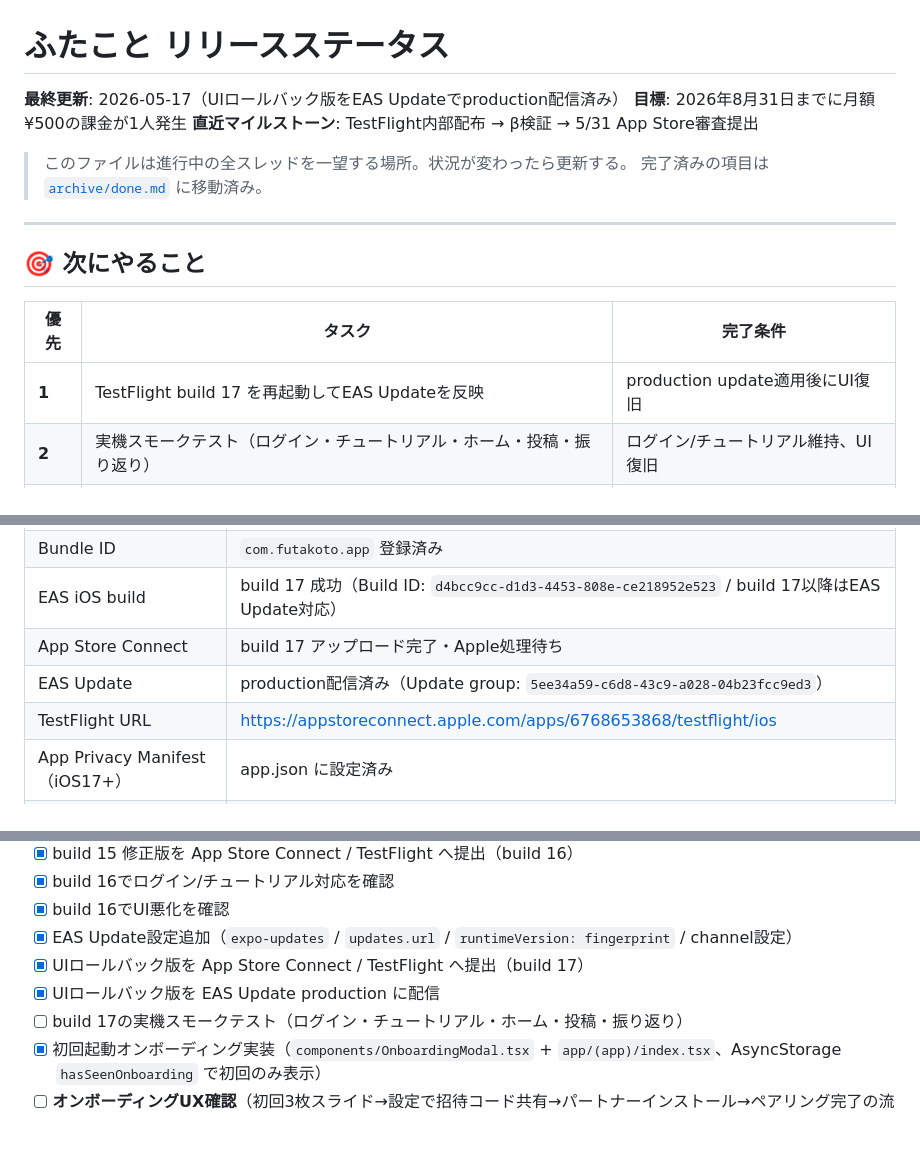
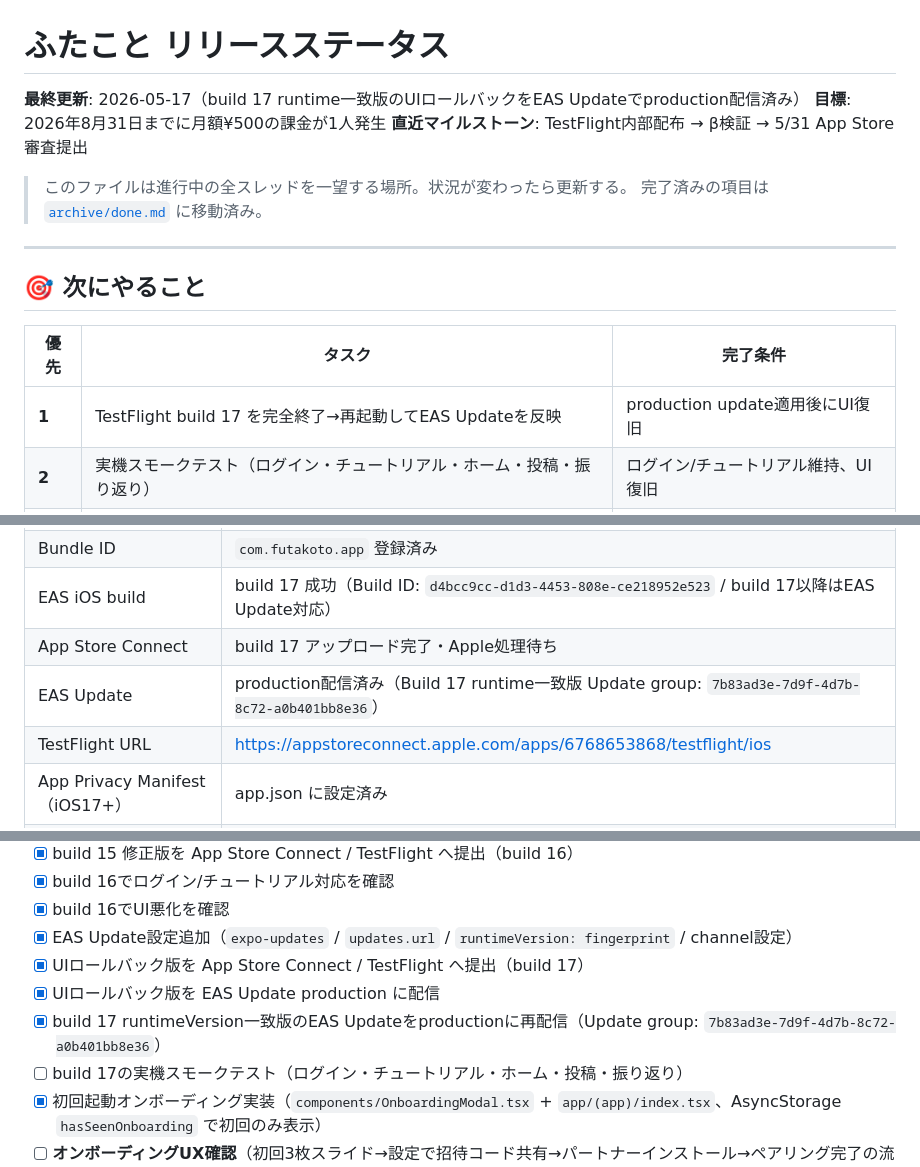
Before and after one commit to okb888/futakoto, a Markdown page: docs/app/release-status.md, 3 parts joined by grey strips. GitHub-like rendering; blank space fills up the shorter version.

```diff
--- a/docs/app/release-status.md
+++ b/docs/app/release-status.md
@@ -1,6 +1,6 @@
 # ふたこと リリースステータス
 
-**最終更新**: 2026-05-17（UIロールバック版をEAS Updateでproduction配信済み）
+**最終更新**: 2026-05-17（build 17 runtime一致版のUIロールバックをEAS Updateでproduction配信済み）
 **目標**: 2026年8月31日までに月額¥500の課金が1人発生
 **直近マイルストーン**: TestFlight内部配布 → β検証 → 5/31 App Store審査提出
 
@@ -13,7 +13,7 @@
 
 | 優先 | タスク | 完了条件 |
 |---|---|---|
-| **1** | TestFlight build 17 を再起動してEAS Updateを反映 | production update適用後にUI復旧 |
+| **1** | TestFlight build 17 を完全終了→再起動してEAS Updateを反映 | production update適用後にUI復旧 |
 | **2** | 実機スモークテスト（ログイン・チュートリアル・ホーム・投稿・振り返り） | ログイン/チュートリアル維持、UI復旧 |
 | **3** | Apple処理完了次第 → Sandbox 課金フロー検証 | 購入→更新→解約→復元の一連が通る |
 
@@ -84,7 +84,7 @@ G. UIデザイン改善 ───✅ 完了（archive/done.md 参照）
 | Bundle ID | `com.futakoto.app` 登録済み |
 | EAS iOS build | build 17 成功（Build ID: `d4bcc9cc-d1d3-4453-808e-ce218952e523` / build 17以降はEAS Update対応） |
 | App Store Connect | build 17 アップロード完了・Apple処理待ち |
-| EAS Update | production配信済み（Update group: `5ee34a59-c6d8-43c9-a028-04b23fcc9ed3`） |
+| EAS Update | production配信済み（Build 17 runtime一致版 Update group: `7b83ad3e-7d9f-4d7b-8c72-a0b401bb8e36`） |
 | TestFlight URL | https://appstoreconnect.apple.com/apps/6768653868/testflight/ios |
 | App Privacy Manifest（iOS17+） | app.json に設定済み |
 | AI送信に関する同意UI | 実装済み・実機確認待ち |
@@ -102,6 +102,7 @@ G. UIデザイン改善 ───✅ 完了（archive/done.md 参照）
 - [x] EAS Update設定追加（`expo-updates` / `updates.url` / `runtimeVersion: fingerprint` / channel設定）
 - [x] UIロールバック版を App Store Connect / TestFlight へ提出（build 17）
 - [x] UIロールバック版を EAS Update production に配信
+- [x] build 17 runtimeVersion一致版のEAS Updateをproductionに再配信（Update group: `7b83ad3e-7d9f-4d7b-8c72-a0b401bb8e36`）
 - [ ] build 17の実機スモークテスト（ログイン・チュートリアル・ホーム・投稿・振り返り）
 - [x] 初回起動オンボーディング実装（`components/OnboardingModal.tsx` + `app/(app)/index.tsx`、AsyncStorage `hasSeenOnboarding` で初回のみ表示）
 - [ ] **オンボーディングUX確認**（初回3枚スライド→設定で招待コード共有→パートナーインストール→ペアリング完了の流れが自然か）← UX分析より
```
Also changed, not shown: docs/reviews/2026-05-17-testflight-build15-fixes.md (+7 -0 lines).
